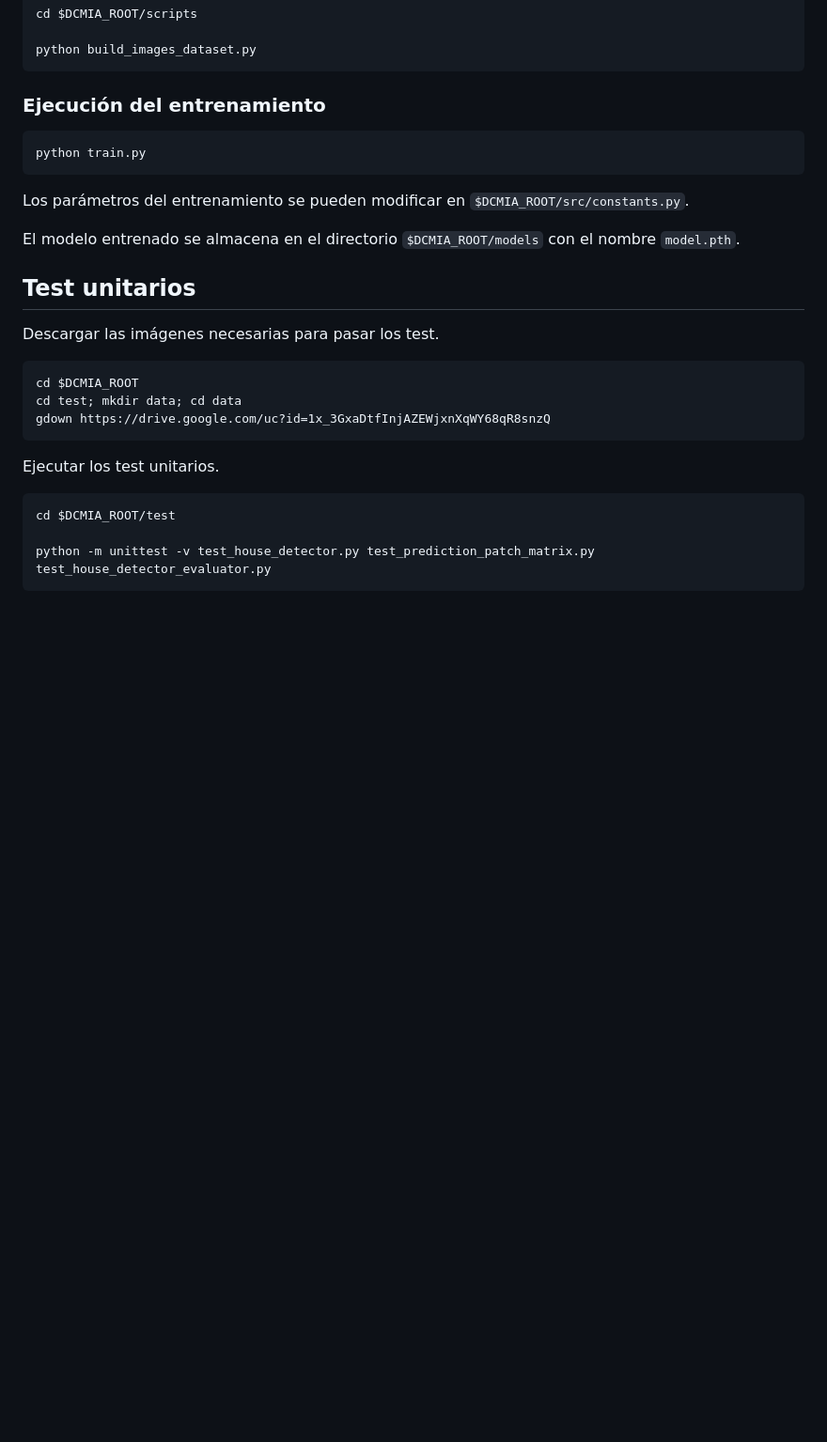
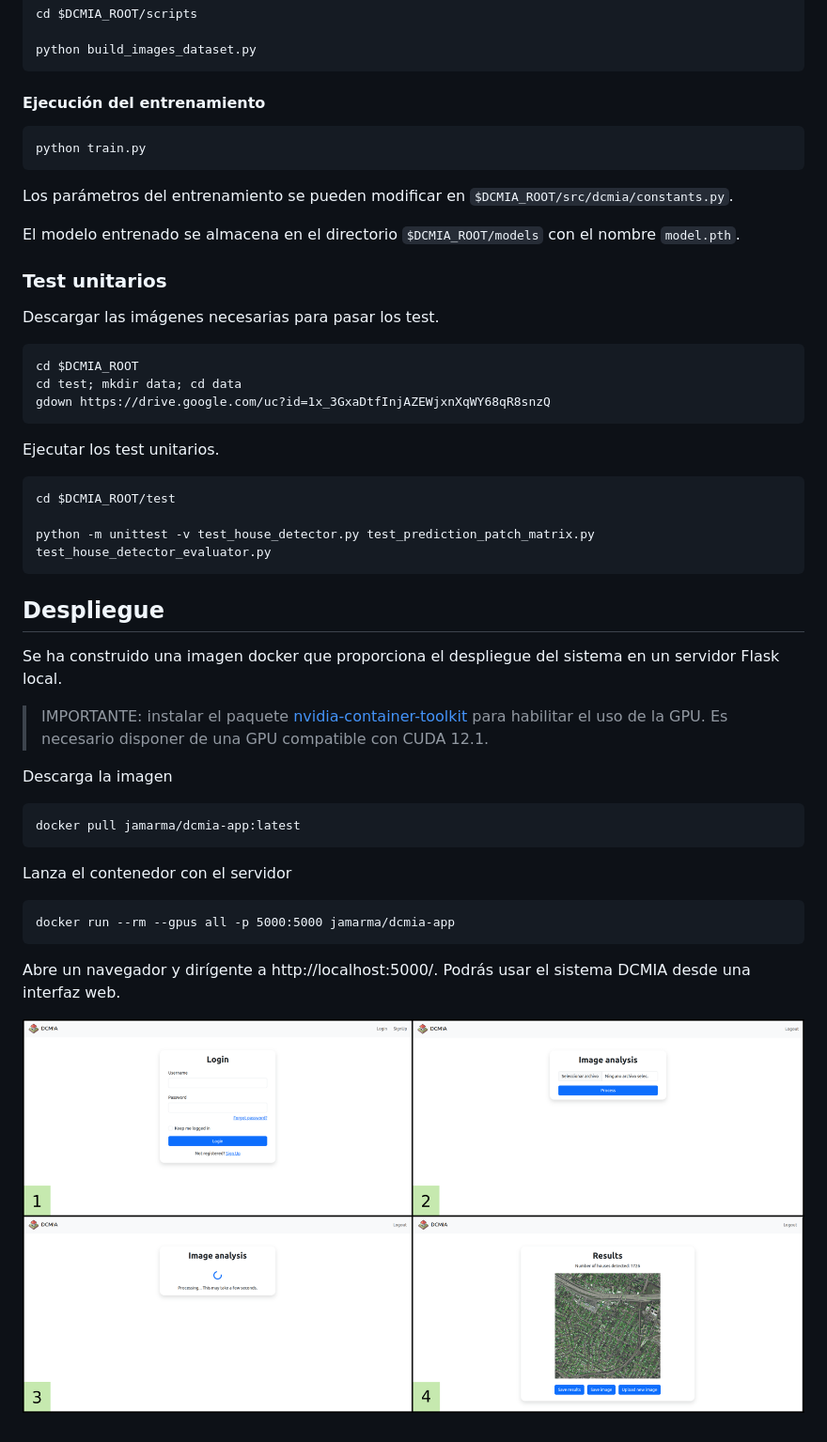
Before and after one commit to jamarma/AIVA_2024_DCMIA, a Markdown page: README.md, the part around one of its changes. Shown at 94% size. GitHub-like rendering; blank space fills up the shorter version.

````diff
--- a/README.md
+++ b/README.md
@@ -109,17 +123,17 @@ cd $DCMIA_ROOT/scripts
 python build_images_dataset.py
 ```
 
-### Ejecución del entrenamiento
+#### Ejecución del entrenamiento
 
 ```
 python train.py
 ```
 
-Los parámetros del entrenamiento se pueden modificar en `$DCMIA_ROOT/src/constants.py`.
+Los parámetros del entrenamiento se pueden modificar en `$DCMIA_ROOT/src/dcmia/constants.py`.
 
 El modelo entrenado se almacena en el directorio `$DCMIA_ROOT/models` con el nombre `model.pth`.
 
-## Test unitarios
+### Test unitarios
 
 Descargar las imágenes necesarias para pasar los test.
 
@@ -136,3 +150,25 @@ cd $DCMIA_ROOT/test
 
 python -m unittest -v test_house_detector.py test_prediction_patch_matrix.py test_house_detector_evaluator.py
 ```
+
+## Despliegue
+
+Se ha construido una imagen docker que proporciona el despliegue del sistema en un servidor Flask local.
+
+> IMPORTANTE: instalar el paquete [nvidia-container-toolkit](https://docs.docker.com/config/containers/resource_constraints/#gpu) para habilitar el uso de la GPU. Es necesario disponer de una GPU compatible con CUDA 12.1.
+
+Descarga la imagen
+
+```
+docker pull jamarma/dcmia-app:latest
+```
+
+Lanza el contenedor con el servidor
+
+```
+docker run --rm --gpus all -p 5000:5000 jamarma/dcmia-app
+```
+
+Abre un navegador y dirígente a http://localhost:5000/. Podrás usar el sistema DCMIA desde una interfaz web.
+
+![](https://github.com/jamarma/AIVA_2024_DCMIA/blob/dev/docs/readme/app-example.png)
````
Also changed, not shown: other parts of README.md (+31 -17 lines).
